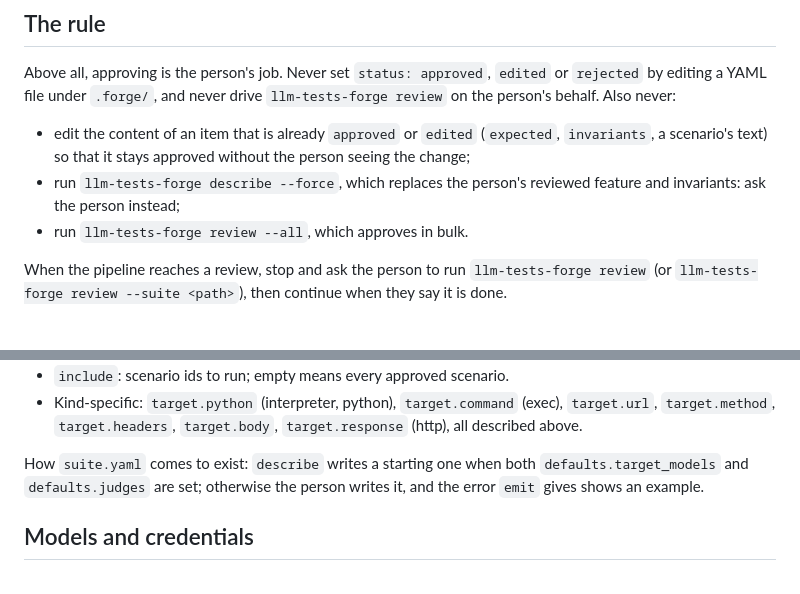
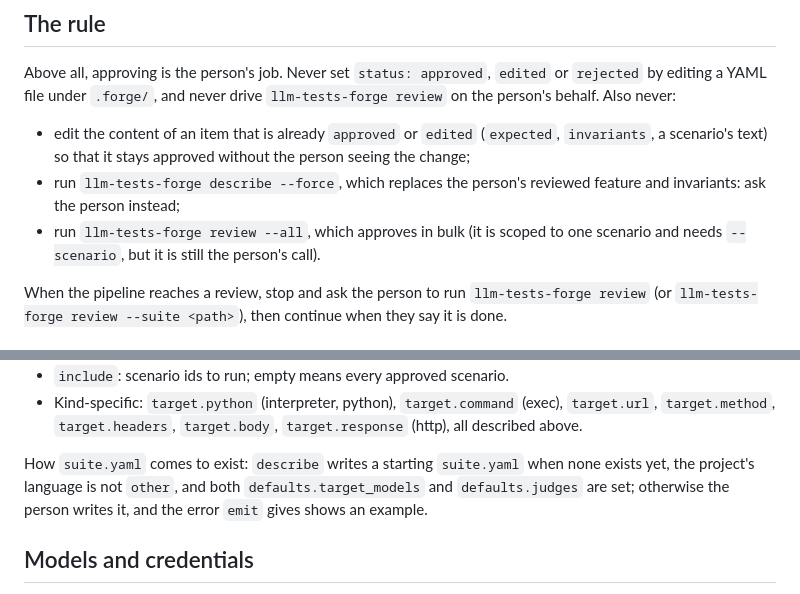
Before and after one commit to albertosca/llm-tests-forge, a Markdown page: templates/guide.md, 2 parts joined by grey strips. GitHub-like rendering.

Commit message:
State all three conditions under which describe writes suite.yaml, and that review --all is scoped to one scenario
Co-Authored-By: Claude Sonnet 5.5 <noreply@anthropic.com>
Claude-Session: https://claude.ai/code/session_01GUF8xt1Gv3B495aVD1Vog6

```diff
--- a/templates/guide.md
+++ b/templates/guide.md
@@ -6,7 +6,7 @@ Above all, approving is the person's job. Never set `status: approved`, `edited`
 
 - edit the content of an item that is already `approved` or `edited` (`expected`, `invariants`, a scenario's text) so that it stays approved without the person seeing the change;
 - run `llm-tests-forge describe --force`, which replaces the person's reviewed feature and invariants: ask the person instead;
-- run `llm-tests-forge review --all`, which approves in bulk.
+- run `llm-tests-forge review --all`, which approves in bulk (it is scoped to one scenario and needs `--scenario`, but it is still the person's call).
 
 When the pipeline reaches a review, stop and ask the person to run `llm-tests-forge review` (or `llm-tests-forge review --suite <path>`), then continue when they say it is done.
 
@@ -97,7 +97,7 @@ then `llm-tests-forge report results.json`. promptfoo exits with status 100 when
 - `include`: scenario ids to run; empty means every approved scenario.
 - Kind-specific: `target.python` (interpreter, python), `target.command` (exec), `target.url`, `target.method`, `target.headers`, `target.body`, `target.response` (http), all described above.
 
-How `suite.yaml` comes to exist: `describe` writes a starting one when both `defaults.target_models` and `defaults.judges` are set; otherwise the person writes it, and the error `emit` gives shows an example.
+How `suite.yaml` comes to exist: `describe` writes a starting `suite.yaml` when none exists yet, the project's language is not `other`, and both `defaults.target_models` and `defaults.judges` are set; otherwise the person writes it, and the error `emit` gives shows an example.
 
 ## Models and credentials
 
```
